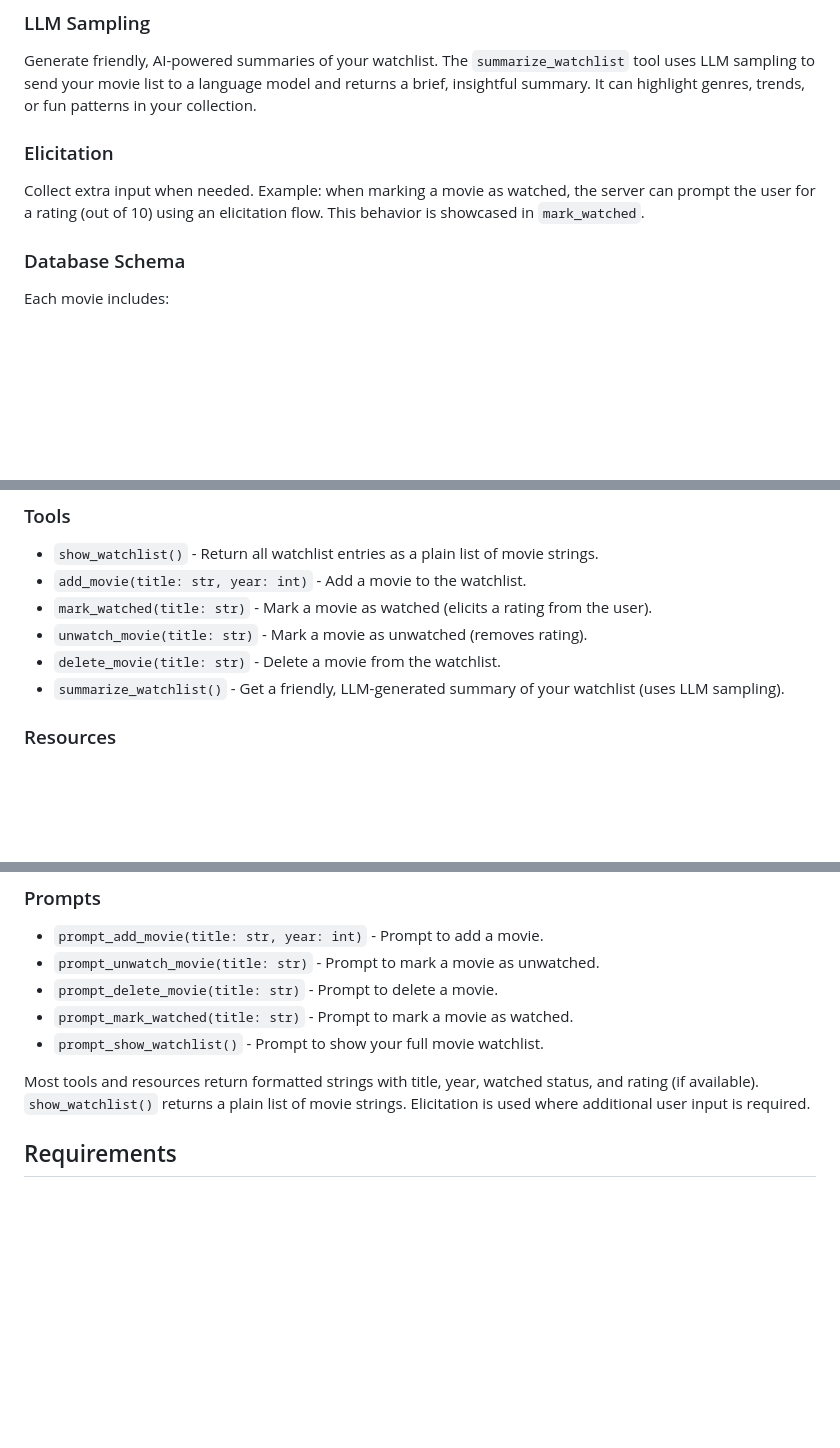
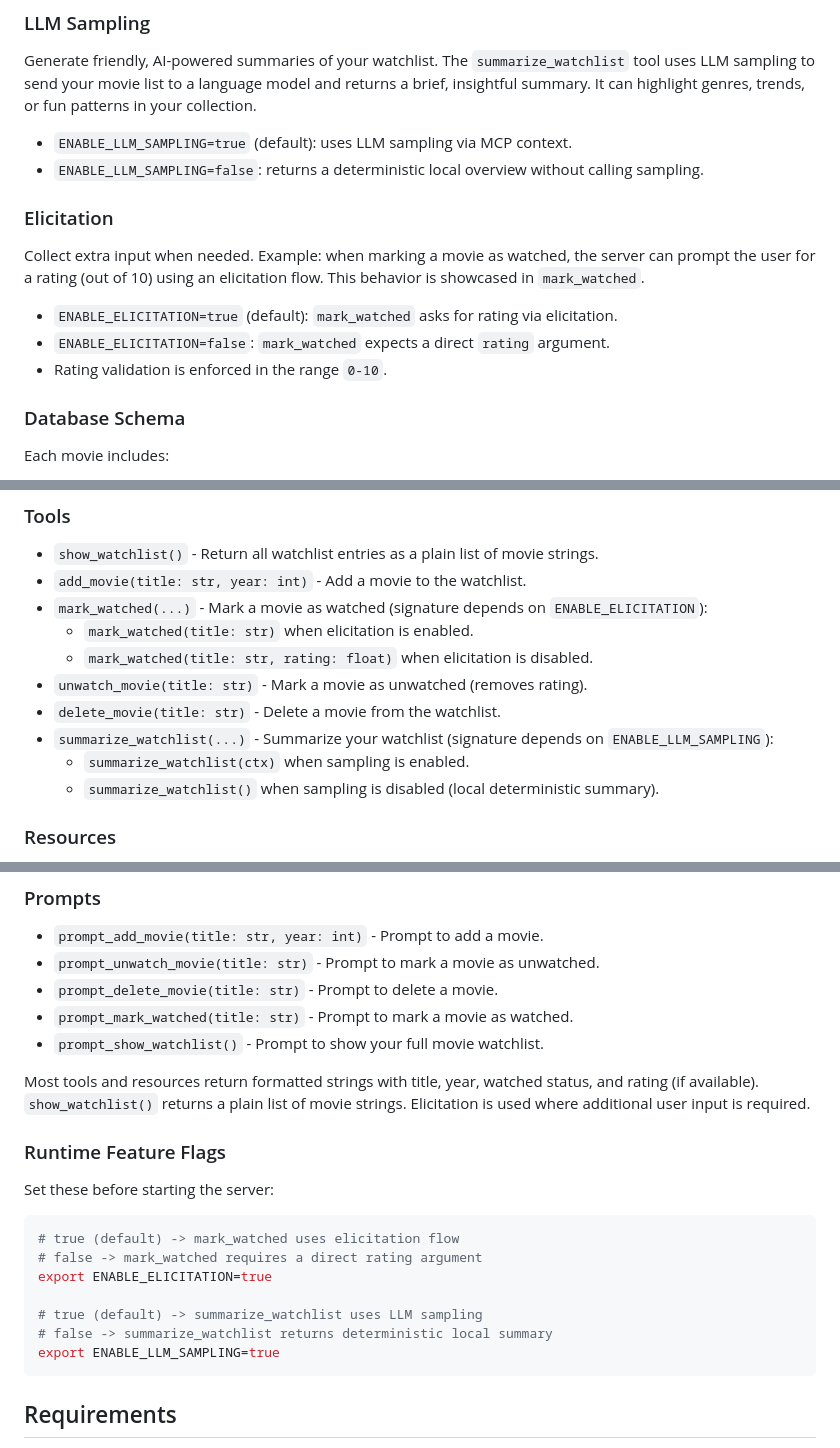
Before and after one commit to RohanAlmighty/Python-FastMCP-WatchList, a Markdown page: README.md, 3 parts joined by grey strips. Rendered like a GitHub page; blank space fills up the shorter version.

Commit message:
chore(watchlist-mcp-server): update feature descriptions and add runtime feature flags for elicitation and LLM sampling

````diff
--- a/README.md
+++ b/README.md
@@ -17,9 +17,16 @@ Watch the project in action:
 
 Generate friendly, AI-powered summaries of your watchlist. The `summarize_watchlist` tool uses LLM sampling to send your movie list to a language model and returns a brief, insightful summary. It can highlight genres, trends, or fun patterns in your collection.
 
+- `ENABLE_LLM_SAMPLING=true` (default): uses LLM sampling via MCP context.
+- `ENABLE_LLM_SAMPLING=false`: returns a deterministic local overview without calling sampling.
+
 ### Elicitation
 
 Collect extra input when needed. Example: when marking a movie as watched, the server can prompt the user for a rating (out of 10) using an elicitation flow. This behavior is showcased in `mark_watched`.
+
+- `ENABLE_ELICITATION=true` (default): `mark_watched` asks for rating via elicitation.
+- `ENABLE_ELICITATION=false`: `mark_watched` expects a direct `rating` argument.
+- Rating validation is enforced in the range `0-10`.
 
 ### Database Schema
 
@@ -43,10 +50,14 @@ Each movie includes:
 
 - `show_watchlist()` - Return all watchlist entries as a plain list of movie strings.
 - `add_movie(title: str, year: int)` - Add a movie to the watchlist.
-- `mark_watched(title: str)` - Mark a movie as watched (elicits a rating from the user).
+- `mark_watched(...)` - Mark a movie as watched (signature depends on `ENABLE_ELICITATION`):
+  - `mark_watched(title: str)` when elicitation is enabled.
+  - `mark_watched(title: str, rating: float)` when elicitation is disabled.
 - `unwatch_movie(title: str)` - Mark a movie as unwatched (removes rating).
 - `delete_movie(title: str)` - Delete a movie from the watchlist.
-- `summarize_watchlist()` - Get a friendly, LLM-generated summary of your watchlist (uses LLM sampling).
+- `summarize_watchlist(...)` - Summarize your watchlist (signature depends on `ENABLE_LLM_SAMPLING`):
+  - `summarize_watchlist(ctx)` when sampling is enabled.
+  - `summarize_watchlist()` when sampling is disabled (local deterministic summary).
 
 ### Resources
 
@@ -64,6 +75,20 @@ Each movie includes:
 - `prompt_show_watchlist()` - Prompt to show your full movie watchlist.
 
 Most tools and resources return formatted strings with title, year, watched status, and rating (if available). `show_watchlist()` returns a plain list of movie strings. Elicitation is used where additional user input is required.
+
+### Runtime Feature Flags
+
+Set these before starting the server:
+
+```bash
+# true (default) -> mark_watched uses elicitation flow
+# false -> mark_watched requires a direct rating argument
+export ENABLE_ELICITATION=true
+
+# true (default) -> summarize_watchlist uses LLM sampling
+# false -> summarize_watchlist returns deterministic local summary
+export ENABLE_LLM_SAMPLING=true
+```
 
 ## Requirements
 
````
Also changed, not shown: other parts of README.md (+2 -0 lines).
